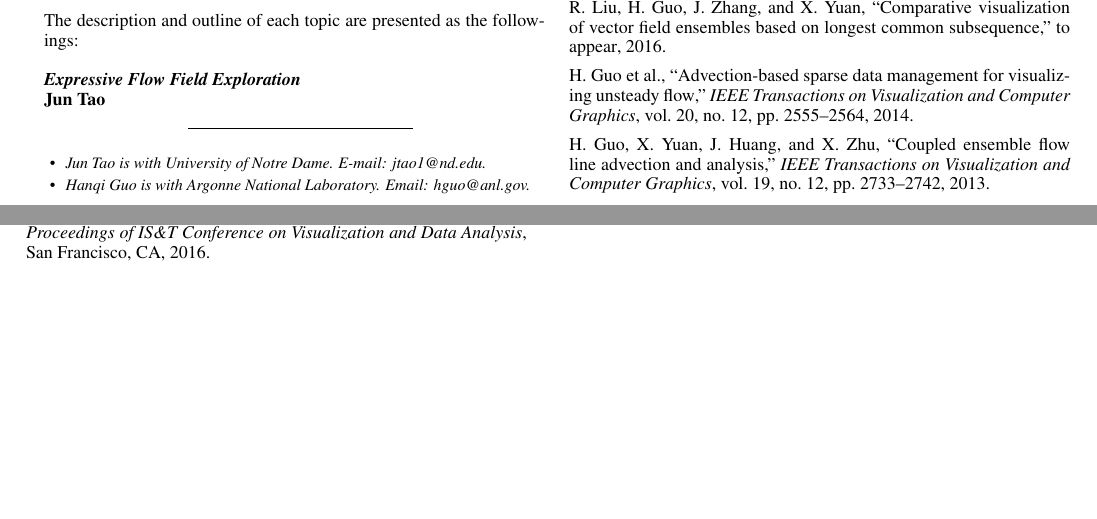
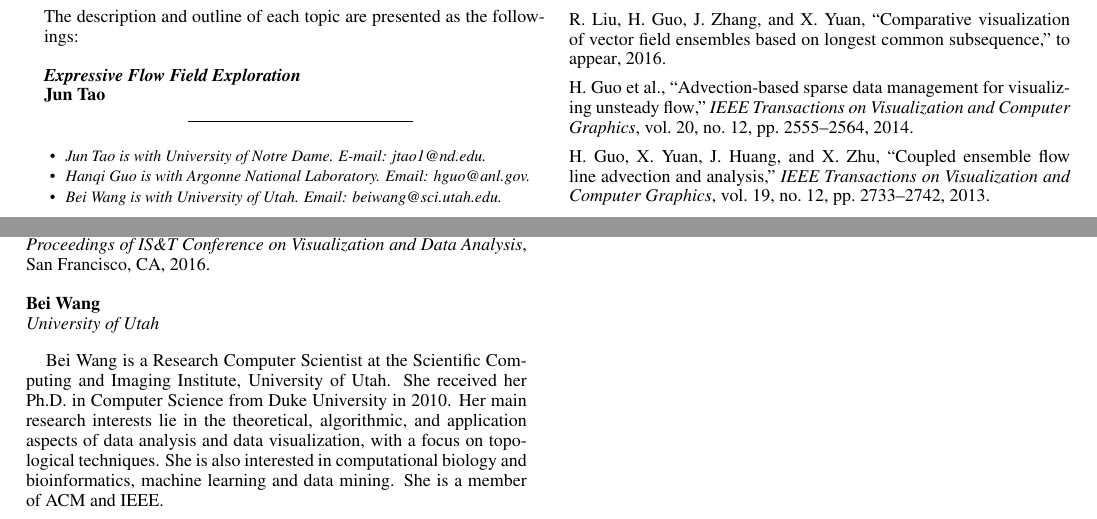
Before and after one commit to juntao1986/VIS2016-Tutorial, a LaTeX document (template.tex): two parts of pages 1 and 2 of 2, joined at a grey line, cut so that both start at the same text, the shorter picture padded with empty space. Compiled offline with pdfLaTeX.

Commit message:
Add info for Bei Wang

```diff
--- a/template.tex
+++ b/template.tex
@@ -72,13 +72,15 @@
 %% This is how authors are specified in the journal style
 
 %% indicate IEEE Member or Student Member in form indicated below
-\author{Jun Tao, Hanqi Guo, and TBA}
+\author{Jun Tao, Hanqi Guo, Bei Wang, and TBA}
 \authorfooter{
 %% insert punctuation at end of each item
 \item
  Jun Tao is with University of Notre Dame. E-mail: jtao1@nd.edu.
 \item
  Hanqi Guo is with Argonne National Laboratory. Email: hguo@anl.gov.
+\item
+ Bei Wang is with University of Utah. Email: beiwang@sci.utah.edu.
 }
 
 %other entries to be set up for journal
@@ -244,6 +247,12 @@ Jun Tao is currently a postdoctoral researcher at University of Notre Dame. He r
 
 \printbibliography[title={Five Relevant Publications},category=Tao]
 
+\noindent \textbf{Bei Wang}\\
+\emph{University of Utah}
+
+\addverticalspace
+Bei Wang is a Research Computer Scientist at the Scientific Computing and Imaging Institute, University of Utah. She received her Ph.D. in Computer Science from Duke University in 2010. Her main research interests lie in the theoretical, algorithmic, and application aspects of data analysis and data visualization, with a focus on topological techniques. She is also interested in computational biology and bioinformatics, machine learning and data mining. She is a member of ACM and IEEE.
+
 % %% if specified like this the section will be committed in review mode
 % \acknowledgments{
 % The authors wish to thank A, B, C. This work was supported in part by
```
Also changed, not shown: template.pdf, template.tex (3 more changed lines).
